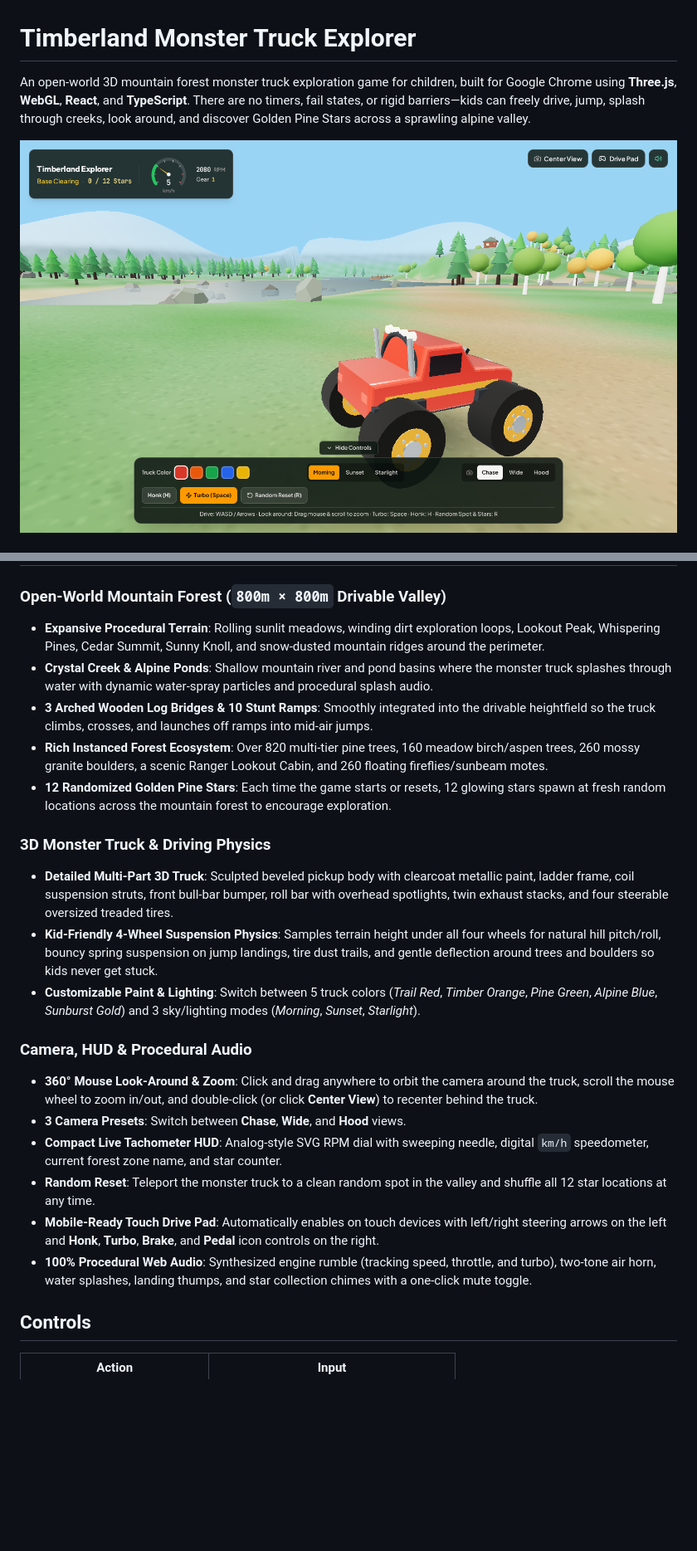
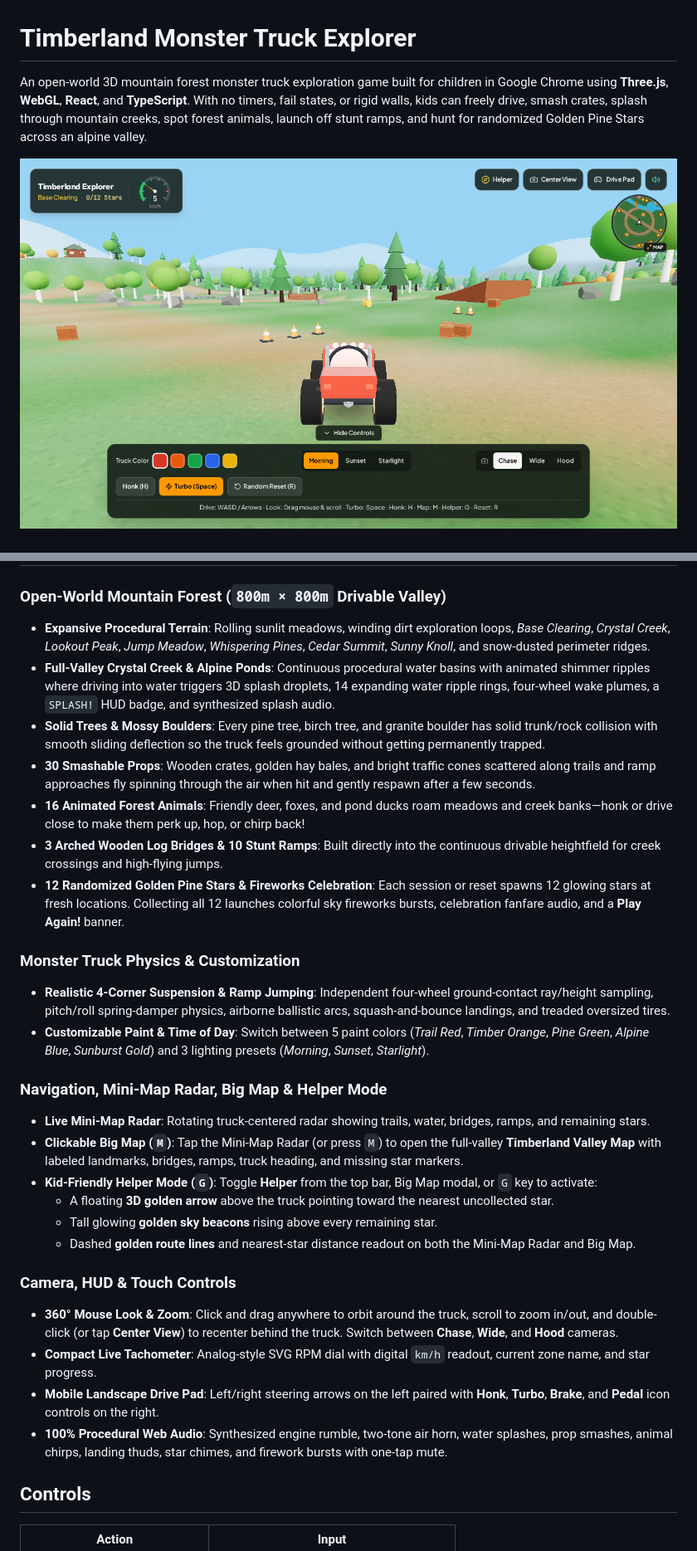
Before and after one commit to clasense4/timberland-explorer, a Markdown page: README.md, 2 parts joined by grey strips. Shown at 83% size. Drawn GitHub-style; pictures changed too: docs/screenshot.png; blank space fills up the shorter version.

```diff
--- a/README.md
+++ b/README.md
@@ -1,4 +1,4 @@
 # Timberland Monster Truck Explorer
 
-An open-world 3D mountain forest monster truck exploration game for children, built for Google Chrome using **Three.js**, **WebGL**, **React**, and **TypeScript**. There are no timers, fail states, or rigid barriers—kids can freely drive, jump, splash through creeks, look around, and discover Golden Pine Stars across a sprawling alpine valley.
+An open-world 3D mountain forest monster truck exploration game built for children in Google Chrome using **Three.js**, **WebGL**, **React**, and **TypeScript**. With no timers, fail states, or rigid walls, kids can freely drive, smash crates, splash through mountain creeks, spot forest animals, launch off stunt ramps, and hunt for randomized Golden Pine Stars across an alpine valley.
 
@@ -8,23 +19,30 @@ An open-world 3D mountain forest monster truck exploration game for children, bu
 
 ### Open-World Mountain Forest (`800m × 800m` Drivable Valley)
-- **Expansive Procedural Terrain**: Rolling sunlit meadows, winding dirt exploration loops, Lookout Peak, Whispering Pines, Cedar Summit, Sunny Knoll, and snow-dusted mountain ridges around the perimeter.
-- **Crystal Creek & Alpine Ponds**: Shallow mountain river and pond basins where the monster truck splashes through water with dynamic water-spray particles and procedural splash audio.
-- **3 Arched Wooden Log Bridges & 10 Stunt Ramps**: Smoothly integrated into the drivable heightfield so the truck climbs, crosses, and launches off ramps into mid-air jumps.
-- **Rich Instanced Forest Ecosystem**: Over 820 multi-tier pine trees, 160 meadow birch/aspen trees, 260 mossy granite boulders, a scenic Ranger Lookout Cabin, and 260 floating fireflies/sunbeam motes.
-- **12 Randomized Golden Pine Stars**: Each time the game starts or resets, 12 glowing stars spawn at fresh random locations across the mountain forest to encourage exploration.
+- **Expansive Procedural Terrain**: Rolling sunlit meadows, winding dirt exploration loops, *Base Clearing*, *Crystal Creek*, *Lookout Peak*, *Jump Meadow*, *Whispering Pines*, *Cedar Summit*, *Sunny Knoll*, and snow-dusted perimeter ridges.
+- **Full-Valley Crystal Creek & Alpine Ponds**: Continuous procedural water basins with animated shimmer ripples where driving into water triggers 3D splash droplets, 14 expanding water ripple rings, four-wheel wake plumes, a `SPLASH!` HUD badge, and synthesized splash audio.
+- **Solid Trees & Mossy Boulders**: Every pine tree, birch tree, and granite boulder has solid trunk/rock collision with smooth sliding deflection so the truck feels grounded without getting permanently trapped.
+- **30 Smashable Props**: Wooden crates, golden hay bales, and bright traffic cones scattered along trails and ramp approaches fly spinning through the air when hit and gently respawn after a few seconds.
+- **16 Animated Forest Animals**: Friendly deer, foxes, and pond ducks roam meadows and creek banks—honk or drive close to make them perk up, hop, or chirp back!
+- **3 Arched Wooden Log Bridges & 10 Stunt Ramps**: Built directly into the continuous drivable heightfield for creek crossings and high-flying jumps.
+- **12 Randomized Golden Pine Stars & Fireworks Celebration**: Each session or reset spawns 12 glowing stars at fresh locations. Collecting all 12 launches colorful sky fireworks bursts, celebration fanfare audio, and a **Play Again!** banner.
 
-### 3D Monster Truck & Driving Physics
-- **Detailed Multi-Part 3D Truck**: Sculpted beveled pickup body with clearcoat metallic paint, ladder frame, coil suspension struts, front bull-bar bumper, roll bar with overhead spotlights, twin exhaust stacks, and four steerable oversized treaded tires.
-- **Kid-Friendly 4-Wheel Suspension Physics**: Samples terrain height under all four wheels for natural hill pitch/roll, bouncy spring suspension on jump landings, tire dust trails, and gentle deflection around trees and boulders so kids never get stuck.
-- **Customizable Paint & Lighting**: Switch between 5 truck colors (*Trail Red*, *Timber Orange*, *Pine Green*, *Alpine Blue*, *Sunburst Gold*) and 3 sky/lighting modes (*Morning*, *Sunset*, *Starlight*).
+### Monster Truck Physics & Customization
+- **Realistic 4-Corner Suspension & Ramp Jumping**: Independent four-wheel ground-contact ray/height sampling, pitch/roll spring-damper physics, airborne ballistic arcs, squash-and-bounce landings, and treaded oversized tires.
+- **Customizable Paint & Time of Day**: Switch between 5 paint colors (*Trail Red*, *Timber Orange*, *Pine Green*, *Alpine Blue*, *Sunburst Gold*) and 3 lighting presets (*Morning*, *Sunset*, *Starlight*).
 
-### Camera, HUD & Procedural Audio
-- **360° Mouse Look-Around & Zoom**: Click and drag anywhere to orbit the camera around the truck, scroll the mouse wheel to zoom in/out, and double-click (or click **Center View**) to recenter behind the truck.
-- **3 Camera Presets**: Switch between **Chase**, **Wide**, and **Hood** views.
-- **Compact Live Tachometer HUD**: Analog-style SVG RPM dial with sweeping needle, digital `km/h` speedometer, current forest zone name, and star counter.
-- **Random Reset**: Teleport the monster truck to a clean random spot in the valley and shuffle all 12 star locations at any time.
-- **Mobile-Ready Touch Drive Pad**: Automatically enables on touch devices with left/right steering arrows on the left and **Honk**, **Turbo**, **Brake**, and **Pedal** icon controls on the right.
-- **100% Procedural Web Audio**: Synthesized engine rumble (tracking speed, throttle, and turbo), two-tone air horn, water splashes, landing thumps, and star collection chimes with a one-click mute toggle.
+### Navigation, Mini-Map Radar, Big Map & Helper Mode
+- **Live Mini-Map Radar**: Rotating truck-centered radar showing trails, water, bridges, ramps, and remaining stars.
+- **Clickable Big Map (`M`)**: Tap the Mini-Map Radar (or press `M`) to open the full-valley **Timberland Valley Map** with labeled landmarks, bridges, ramps, truck heading, and missing star markers.
+- **Kid-Friendly Helper Mode (`G`)**: Toggle **Helper** from the top bar, Big Map modal, or `G` key to activate:
+  - A floating **3D golden arrow** above the truck pointing toward the nearest uncollected star.
+  - Tall glowing **golden sky beacons** rising above every remaining star.
+  - Dashed **golden route lines** and nearest-star distance readout on both the Mini-Map Radar and Big Map.
+
+### Camera, HUD & Touch Controls
+- **360° Mouse Look & Zoom**: Click and drag anywhere to orbit around the truck, scroll to zoom in/out, and double-click (or tap **Center View**) to recenter behind the truck. Switch between **Chase**, **Wide**, and **Hood** cameras.
+- **Compact Live Tachometer**: Analog-style SVG RPM dial with digital `km/h` readout, current zone name, and star progress.
+- **Mobile Landscape Drive Pad**: Left/right steering arrows on the left paired with **Honk**, **Turbo**, **Brake**, and **Pedal** icon controls on the right.
+- **100% Procedural Web Audio**: Synthesized engine rumble, two-tone air horn, water splashes, prop smashes, animal chirps, landing thuds, star chimes, and firework bursts with one-tap mute.
 
 ## Controls
 
```
Also changed, not shown: other parts of README.md (+27 -12 lines), docs/_verify-landscape.png (deleted), docs/screenshot-bigmap.png (added), docs/screenshot-helper.png (added), docs/screenshot-mobile.png (added), 10 other files.
